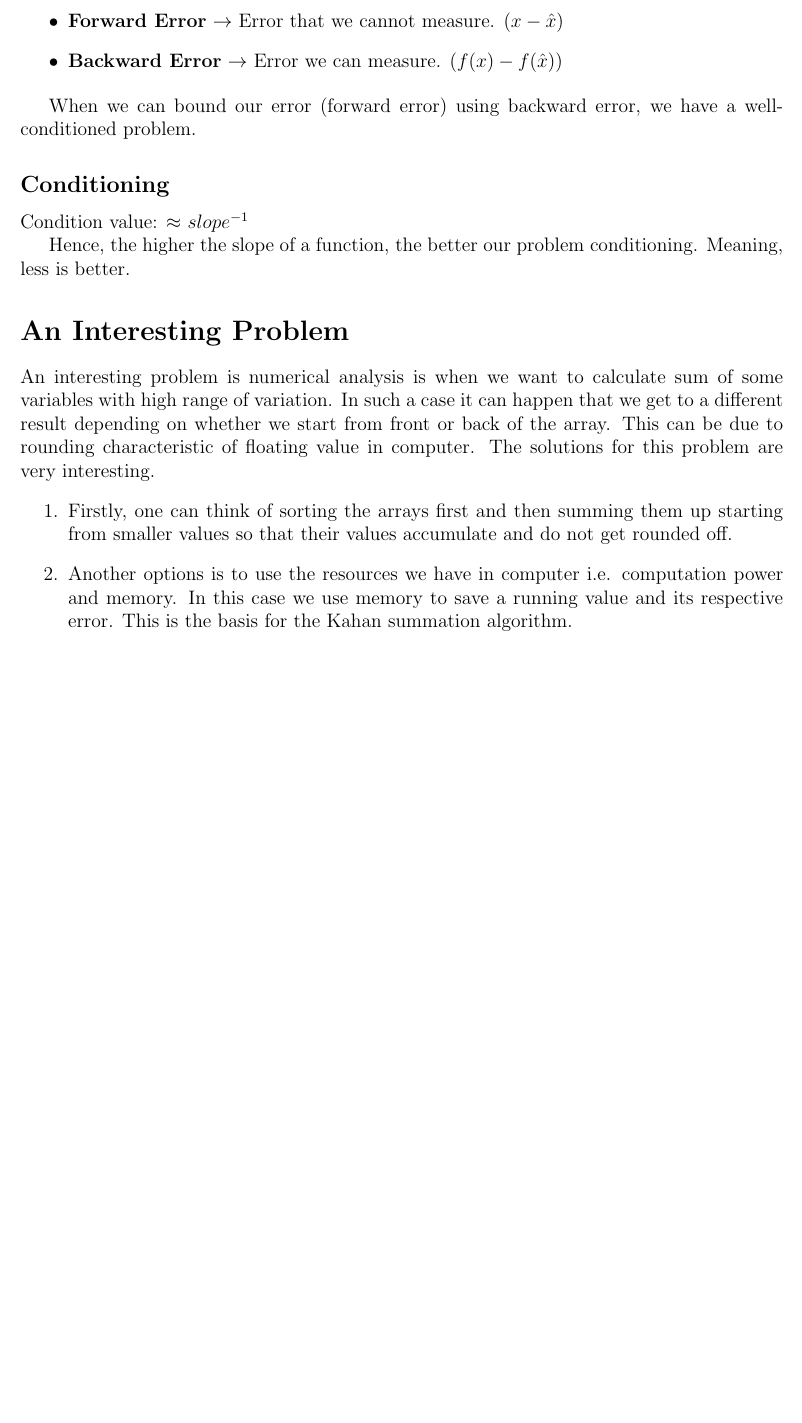
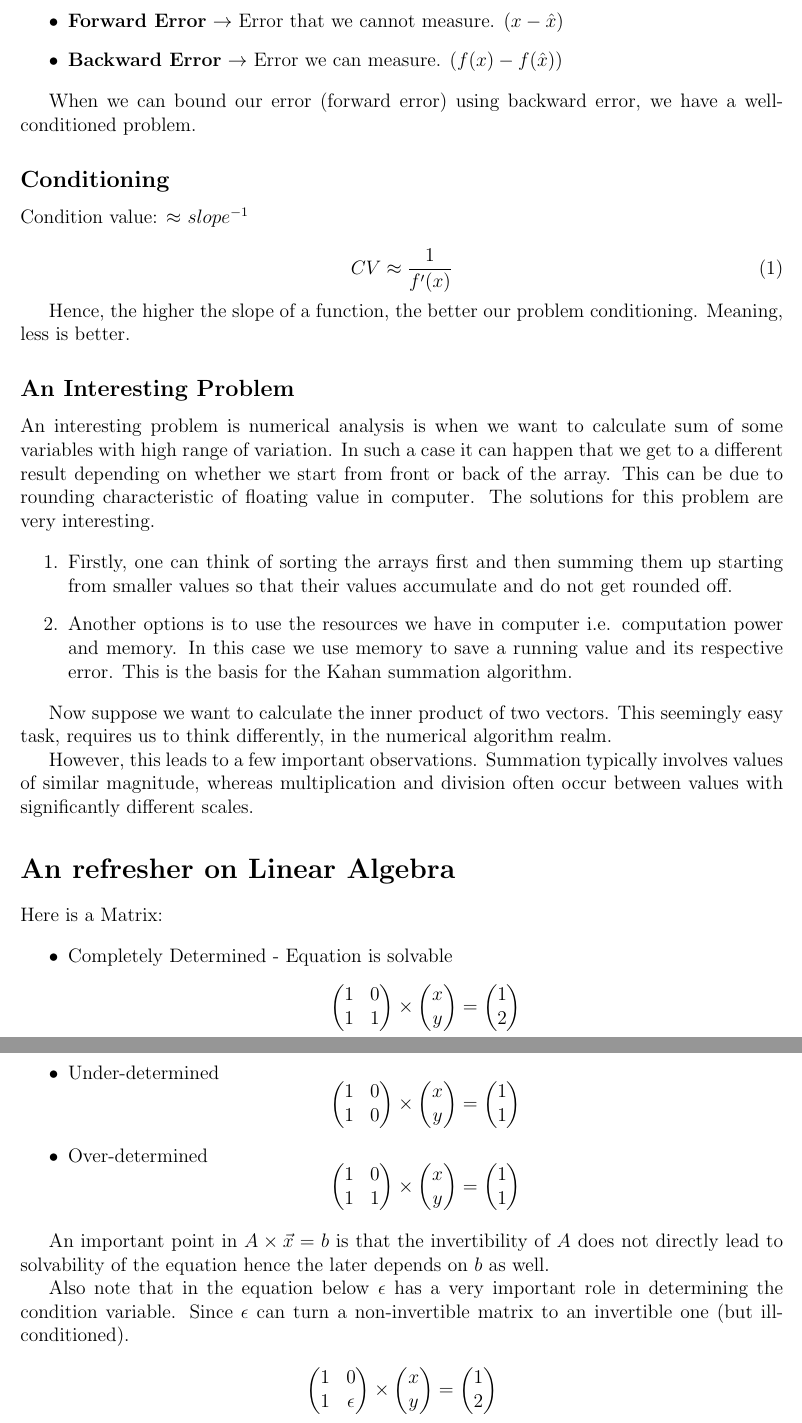
Before and after one commit to amirnn/numericspp, a LaTeX document (notes/lectures/src/main.tex, which reads notes/lectures/src/6S955/lecture1-solomon.tex, notes/lectures/src/lecture1-solomon.tex): part of page 2 of 13 before the commit and two parts of pages 2 and 3 of 14 after it, the two joined at a grey line, cut so that both start at the same text, the shorter picture padded with empty space. Compiled offline with pdfLaTeX.

Commit message:
add my own notes, restructure and separate two courses apart.

```diff
--- /dev/null
+++ b/notes/lectures/src/6S955/lecture1-solomon.tex
@@ -0,0 +1,118 @@
+\section*{Error Analysis}
+
+\begin{itemize}
+  \item \textbf{Forward Error} $\rightarrow$ Error that we cannot measure. ($x - \hat{x}$)
+  \item \textbf{Backward Error} $\rightarrow$ Error we can measure. ($f(x) - f(\hat{x})$)
+\end{itemize}
+
+When we can bound our error (forward error) using backward error, we have a well-conditioned problem.
+
+\subsection*{Conditioning}
+
+Condition value: $\approx$ $slope^{-1}$
+
+\begin{equation}
+  CV \approx \frac{1}{f'(x)}
+\end{equation}
+
+Hence, the higher the slope of a function, the better our problem conditioning. Meaning, less is better.
+
+\subsection*{An Interesting Problem}
+
+An interesting problem is numerical analysis is when we want to calculate sum of some variables with high range of variation.
+In such a case it can happen that we get to a different result depending on whether we start from front or back of the array.
+This can be due to rounding characteristic of floating value in computer. The solutions for this problem are very interesting.
+
+\begin{enumerate}
+  \item Firstly, one can think of sorting the arrays first and then summing them up starting from smaller values so that their values accumulate
+    and do not get rounded off.
+  \item Another options is to use the resources we have in computer i.e. computation power and memory. In this case we use memory to save a running
+    value and its respective error. This is the basis for the Kahan summation algorithm.
+\end{enumerate}
+
+Now suppose we want to calculate the inner product of two vectors. This seemingly easy task, requires us to think differently, in the
+numerical algorithm realm.
+
+However, this leads to a few important observations. Summation typically involves values of similar magnitude, whereas multiplication and
+division often occur between values with significantly different scales.
+
+\section*{An refresher on Linear Algebra}
+
+Here is a Matrix:
+
+\begin{itemize}
+  \item Completely Determined - Equation is solvable
+    \begin{equation*}
+      \begin{pmatrix}
+        1 & 0 \\
+        1 & 1
+      \end{pmatrix}
+      \times
+      \begin{pmatrix}
+        x \\
+        y
+      \end{pmatrix} =
+      \begin{pmatrix}
+        1 \\
+        2
+      \end{pmatrix}
+    \end{equation*}
+  \item Under-determined
+    \begin{equation*}
+      \begin{pmatrix}
+        1 & 0 \\
+        1 & 0
+      \end{pmatrix}
+      \times
+      \begin{pmatrix}
+        x \\
+        y
+      \end{pmatrix}
+      =
+      \begin{pmatrix}
+        1 \\
+        1
+      \end{pmatrix}
+    \end{equation*}
+
+  \item Over-determined
+  \begin{equation*}
+    \begin{pmatrix}
+      1 & 0 \\
+      1 & 1
+    \end{pmatrix}
+    \times
+    \begin{pmatrix}
+      x \\
+      y
+    \end{pmatrix}
+    =
+    \begin{pmatrix}
+      1 \\
+      1
+    \end{pmatrix}
+  \end{equation*}
+\end{itemize}
+
+An important point in $ A \times \vec{x} = b $ is that the invertibility of $A$ does not directly lead to solvability of the equation
+hence the later depends on $b$ as well.
+
+Also note that in the equation below $\epsilon$ has a very important role in determining the condition variable. Since $\epsilon$ can turn a non-invertible matrix
+to an invertible one (but ill-conditioned).
+
+\begin{equation*}
+  \begin{pmatrix}
+    1 & 0 \\
+    1 & \epsilon
+  \end{pmatrix}
+  \times
+  \begin{pmatrix}
+    x \\
+    y
+  \end{pmatrix}
+  =
+  \begin{pmatrix}
+    1 \\
+    2
+  \end{pmatrix}
+\end{equation*}
--- a/notes/lectures/src/lecture1-solomon.tex
+++ /dev/null
@@ -1,26 +0,0 @@
-\section*{Error Analysis}
-
-\begin{itemize}
-  \item \textbf{Forward Error} $\rightarrow$ Error that we cannot measure. ($x - \hat{x}$)
-  \item \textbf{Backward Error} $\rightarrow$ Error we can measure. ($f(x) - f(\hat{x})$)
-\end{itemize}
-
-When we can bound our error (forward error) using backward error, we have a well-conditioned problem.
-
-\subsection*{Conditioning}
-
-Condition value: $\approx$ $slope^{-1}$
-
-Hence, the higher the slope of a function, the better our problem conditioning. Meaning, less is better.
-
-\section*{An Interesting Problem}
-
-An interesting problem is numerical analysis is when we want to calculate sum of some variables with high range of variation.
-In such a case it can happen that we get to a different result depending on whether we start from front or back of the array.
-This can be due to rounding characteristic of floating value in computer. The solutions for this problem are very interesting.
-\begin{enumerate}
-  \item Firstly, one can think of sorting the arrays first and then summing them up starting from smaller values so that their values accumulate
-  and do not get rounded off.
-  \item Another options is to use the resources we have in computer i.e. computation power and memory. In this case we use memory to save a running
-  value and its respective error. This is the basis for the Kahan summation algorithm.
-\end{enumerate}
```
Also changed, not shown: CMakeLists.txt (+2 -2 lines), notes/CMakeLists.txt (+5 -5 lines), notes/lectures/src/main.tex (+5 -5 lines), notes/lectures/src/18335/lecture1.tex (renamed from notes/lectures/src/lecture1.tex), notes/lectures/src/18335/lecture2.tex (renamed from notes/lectures/src/lecture2.tex), notes/lectures/src/18335/lecture3.tex (renamed from notes/lectures/src/lecture3.tex), notes/lectures/src/18335/lecture4.tex (renamed from notes/lectures/src/lecture4.tex), 1 other file.
